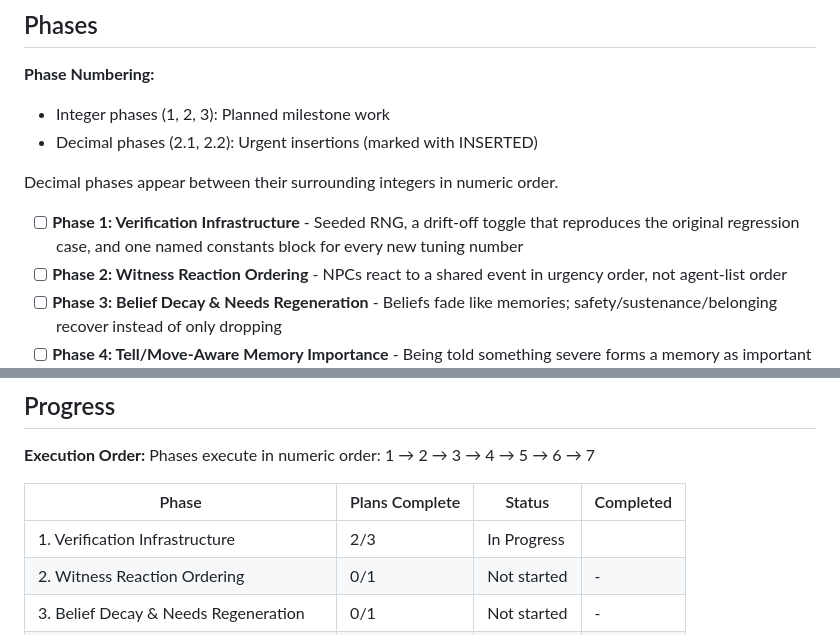
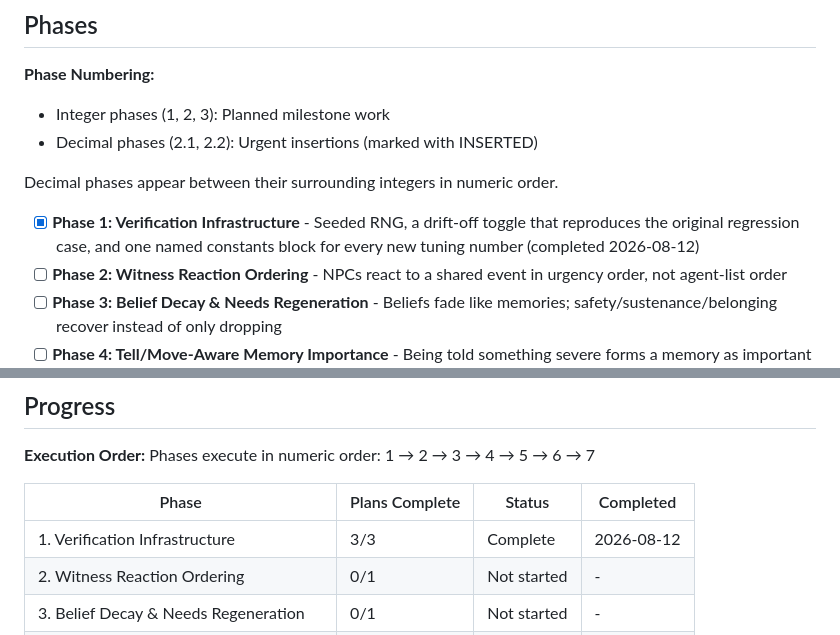
Before and after one commit to ranisman-dev/SimLife, a Markdown page: .planning/ROADMAP.md, 2 parts joined by grey strips. Rendered like a GitHub page.

Commit message:
docs(phase-1): update tracking after wave 3

```diff
--- a/.planning/ROADMAP.md
+++ b/.planning/ROADMAP.md
@@ -26,7 +26,7 @@ features.
 
 Decimal phases appear between their surrounding integers in numeric order.
 
-- [ ] **Phase 1: Verification Infrastructure** - Seeded RNG, a drift-off toggle that reproduces the original regression case, and one named constants block for every new tuning number
+- [x] **Phase 1: Verification Infrastructure** - Seeded RNG, a drift-off toggle that reproduces the original regression case, and one named constants block for every new tuning number (completed 2026-08-12)
 - [ ] **Phase 2: Witness Reaction Ordering** - NPCs react to a shared event in urgency order, not agent-list order
 - [ ] **Phase 3: Belief Decay & Needs Regeneration** - Beliefs fade like memories; safety/sustenance/belonging recover instead of only dropping
 - [ ] **Phase 4: Tell/Move-Aware Memory Importance** - Being told something severe forms a memory as important as witnessing it
@@ -158,7 +158,7 @@ Phases execute in numeric order: 1 → 2 → 3 → 4 → 5 → 6 → 7
 
 | Phase | Plans Complete | Status | Completed |
 |-------|-----------------|--------|-----------|
-| 1. Verification Infrastructure | 2/3 | In Progress|  |
+| 1. Verification Infrastructure | 3/3 | Complete   | 2026-08-12 |
 | 2. Witness Reaction Ordering | 0/1 | Not started | - |
 | 3. Belief Decay & Needs Regeneration | 0/1 | Not started | - |
 | 4. Tell/Move-Aware Memory Importance | 0/1 | Not started | - |
```
Also changed, not shown: other parts of .planning/ROADMAP.md (+1 -1 lines).
